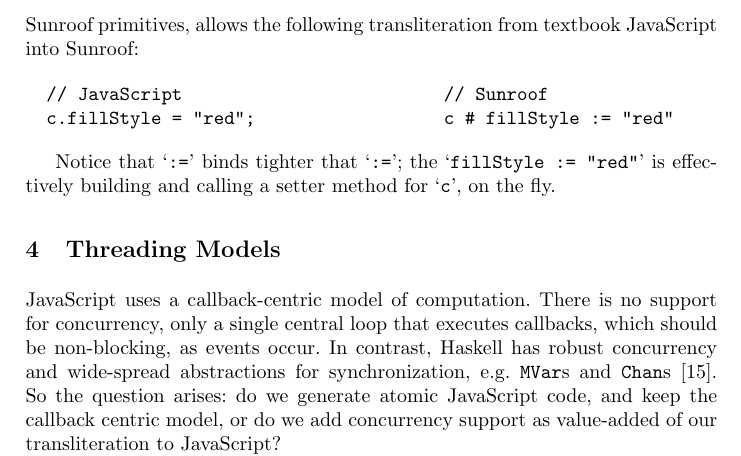
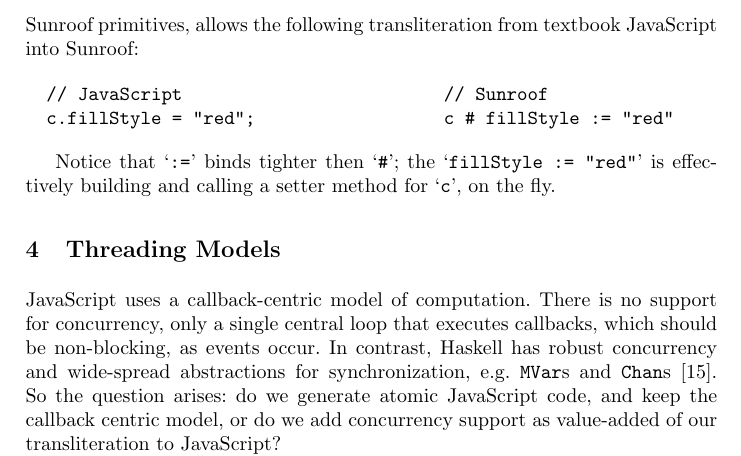
Before and after one commit to ku-fpg/paper-sunroof-tfp13, a LaTeX paper (sunroof.tex): part of page 7 of 17, cut so that both start at the same text. Compiled offline with pdfLaTeX.

Commit message:
Corrected typo.

```diff
--- a/sunroof.tex
+++ b/sunroof.tex
@@ -485,7 +485,7 @@ from textbook JavaScript into Sunroof:
   c.fillStyle = "red";                  c # fillStyle := "red"
 \end{Code}
 
-Notice that `\Src{:=}' binds tighter that `\Src{:=}'; the `\Src{fillStyle := "red"}' is
+Notice that `\Src{:=}' binds tighter then `\Src{\#}'; the `\Src{fillStyle := "red"}' is
 effectively building and calling a setter method for `\Src{c}', on the fly.
 
 %%%%%%%%%%%%%%%%%%%%%%%%%%%%%%%%%%%%%%%%%%%%%%%%%%%%%%%%%%%%%%%%%%%%%%%%%%%%%%%%%%%%%%%%%%%%%%%%
```
